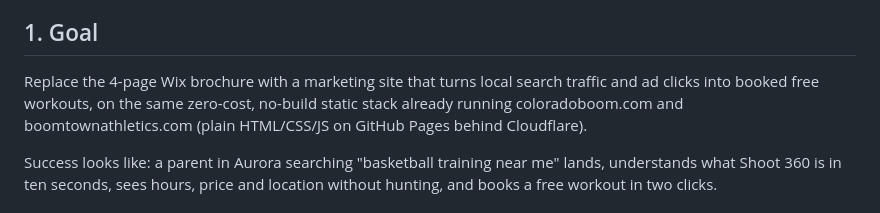
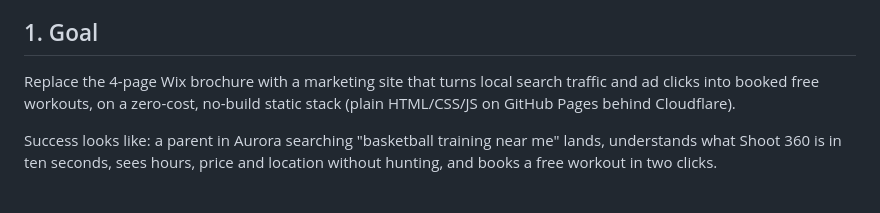
Before and after one commit to 10xequity/s360, a Markdown page: docs/site-design-spec_v1_2026-09-16.md, the part around the change. GitHub-like rendering.

```diff
--- a/docs/site-design-spec_v1_2026-09-16.md
+++ b/docs/site-design-spec_v1_2026-09-16.md
@@ -6,8 +6,7 @@
 ## 1. Goal
 
 Replace the 4-page Wix brochure with a marketing site that turns local search traffic and ad clicks
-into booked free workouts, on the same zero-cost, no-build static stack already running
-coloradoboom.com and boomtownathletics.com (plain HTML/CSS/JS on GitHub Pages behind Cloudflare).
+into booked free workouts, on a zero-cost, no-build static stack (plain HTML/CSS/JS on GitHub Pages behind Cloudflare).
 
 Success looks like: a parent in Aurora searching "basketball training near me" lands, understands
 what Shoot 360 is in ten seconds, sees hours, price and location without hunting, and books a free
```
Also changed, not shown: README.md (+1 -2 lines), docs/party-pricing-model_v1_2026-09-17.md (+1 -1 lines).
